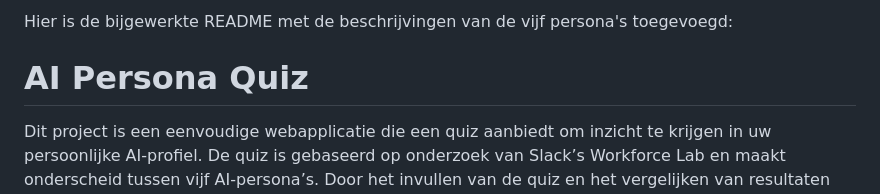
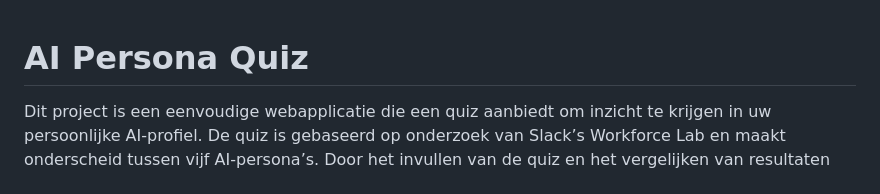
Before and after one commit to businessdatasolutions/ai-persona-quiz, a Markdown page: README.md, the part around the change. Drawn GitHub-style.

```diff
--- a/README.md
+++ b/README.md
@@ -1,5 +1,3 @@
-Hier is de bijgewerkte README met de beschrijvingen van de vijf persona's toegevoegd:
-
 # AI Persona Quiz
 
 Dit project is een eenvoudige webapplicatie die een quiz aanbiedt om inzicht te krijgen in uw persoonlijke AI-profiel. De quiz is gebaseerd op onderzoek van Slack’s Workforce Lab en maakt onderscheid tussen vijf AI-persona’s. Door het invullen van de quiz en het vergelijken van resultaten met collega’s, kunt u beter inzicht krijgen in de diverse behoeften, verwachtingen en motivaties rondom AI-gebruik op de werkvloer.
```
